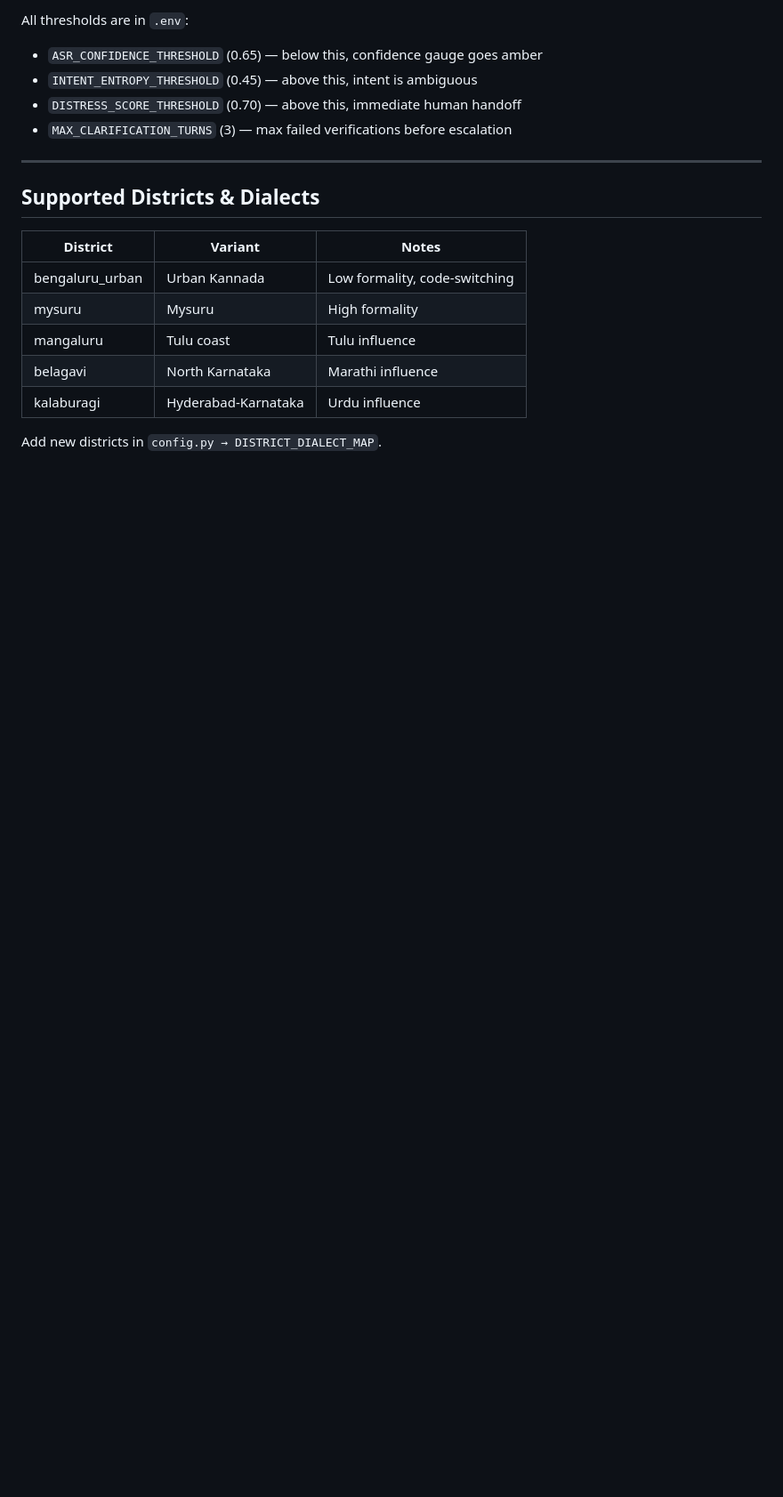
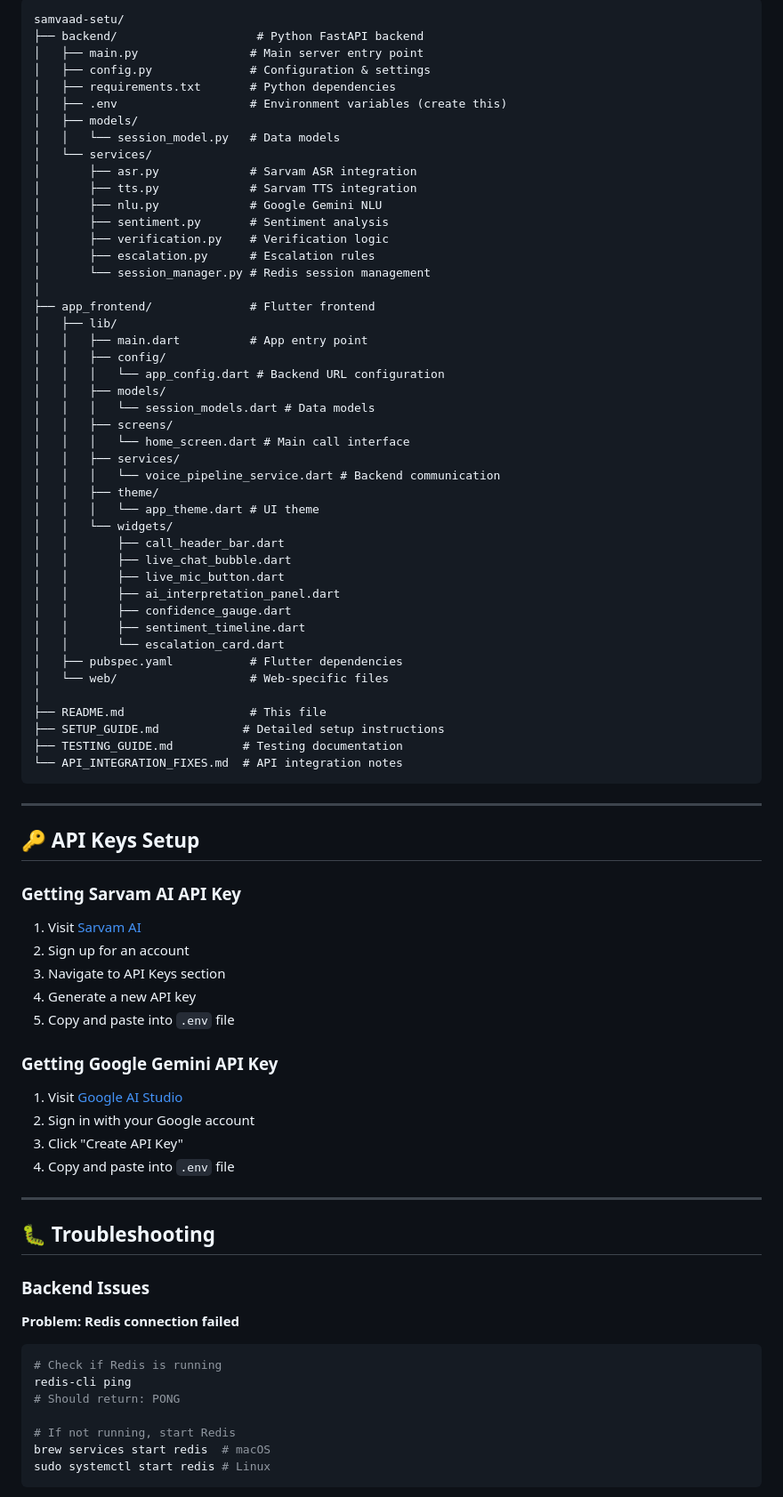
Before and after one commit to ananya-jaianand/samvaad-setu, a Markdown page: README.md, the part around one of its changes. Shown at 89% size. Rendered like a GitHub page; blank space fills up the shorter version.

Commit message:
docs(flutter-app-impl): update README with comprehensive setup and deployment guide

````diff
--- a/README.md
+++ b/README.md
@@ -175,20 +251,85 @@ Connect to your Postgres audit log + weekly retraining trigger there.
 
-All thresholds are in `.env`:
-- `ASR_CONFIDENCE_THRESHOLD` (0.65) — below this, confidence gauge goes amber
-- `INTENT_ENTROPY_THRESHOLD` (0.45) — above this, intent is ambiguous
-- `DISTRESS_SCORE_THRESHOLD` (0.70) — above this, immediate human handoff
-- `MAX_CLARIFICATION_TURNS` (3) — max failed verifications before escalation
+```
+samvaad-setu/
+├── backend/                    # Python FastAPI backend
+│   ├── main.py                # Main server entry point
+│   ├── config.py              # Configuration & settings
+│   ├── requirements.txt       # Python dependencies
+│   ├── .env                   # Environment variables (create this)
+│   ├── models/
+│   │   └── session_model.py   # Data models
+│   └── services/
+│       ├── asr.py             # Sarvam ASR integration
+│       ├── tts.py             # Sarvam TTS integration
+│       ├── nlu.py             # Google Gemini NLU
+│       ├── sentiment.py       # Sentiment analysis
+│       ├── verification.py    # Verification logic
+│       ├── escalation.py      # Escalation rules
+│       └── session_manager.py # Redis session management
+│
+├── app_frontend/              # Flutter frontend
+│   ├── lib/
+│   │   ├── main.dart          # App entry point
+│   │   ├── config/
+│   │   │   └── app_config.dart # Backend URL configuration
+│   │   ├── models/
+│   │   │   └── session_models.dart # Data models
+│   │   ├── screens/
+│   │   │   └── home_screen.dart # Main call interface
+│   │   ├── services/
+│   │   │   └── voice_pipeline_service.dart # Backend communication
+│   │   ├── theme/
+│   │   │   └── app_theme.dart # UI theme
+│   │   └── widgets/
+│   │       ├── call_header_bar.dart
+│   │       ├── live_chat_bubble.dart
+│   │       ├── live_mic_button.dart
+│   │       ├── ai_interpretation_panel.dart
+│   │       ├── confidence_gauge.dart
+│   │       ├── sentiment_timeline.dart
+│   │       └── escalation_card.dart
+│   ├── pubspec.yaml           # Flutter dependencies
+│   └── web/                   # Web-specific files
+│
+├── README.md                  # This file
+├── SETUP_GUIDE.md            # Detailed setup instructions
+├── TESTING_GUIDE.md          # Testing documentation
+└── API_INTEGRATION_FIXES.md  # API integration notes
+```
 
 ---
 
-## Supported Districts & Dialects
+## 🔑 API Keys Setup
 
-| District | Variant | Notes |
-|----------|---------|-------|
-| bengaluru_urban | Urban Kannada | Low formality, code-switching |
-| mysuru | Mysuru | High formality |
-| mangaluru | Tulu coast | Tulu influence |
-| belagavi | North Karnataka | Marathi influence |
-| kalaburagi | Hyderabad-Karnataka | Urdu influence |
+### Getting Sarvam AI API Key
 
-Add new districts in `config.py → DISTRICT_DIALECT_MAP`.
+1. Visit [Sarvam AI](https://www.sarvam.ai/)
+2. Sign up for an account
+3. Navigate to API Keys section
+4. Generate a new API key
+5. Copy and paste into `.env` file
+
+### Getting Google Gemini API Key
+
+1. Visit [Google AI Studio](https://makersuite.google.com/app/apikey)
+2. Sign in with your Google account
+3. Click "Create API Key"
+4. Copy and paste into `.env` file
+
+---
+
+## 🐛 Troubleshooting
+
+### Backend Issues
+
+**Problem: Redis connection failed**
+```bash
+# Check if Redis is running
+redis-cli ping
+# Should return: PONG
+
+# If not running, start Redis
+brew services start redis  # macOS
+sudo systemctl start redis # Linux
+```
+
````
Also changed, not shown: other parts of README.md (+348 -134 lines).
